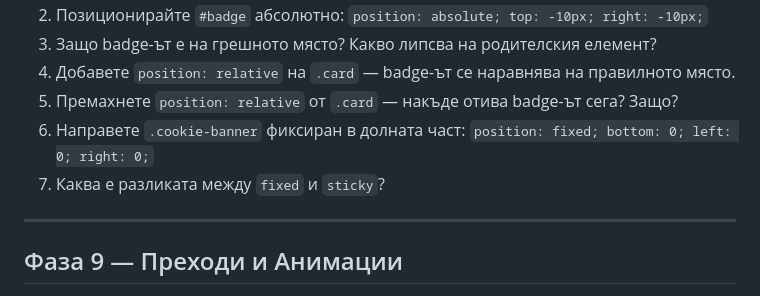
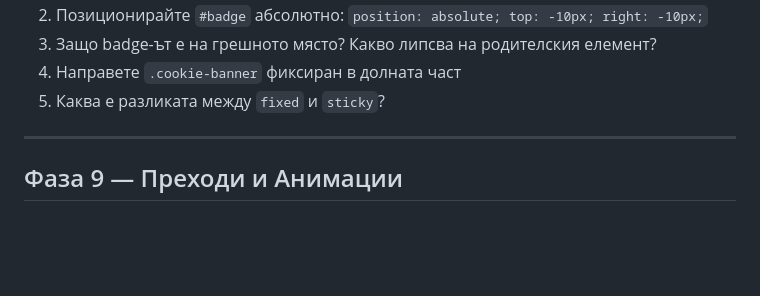
Before and after one commit to Dannysht/fmi-frontend-demo, a Markdown page: css-exercise/TASKS.md, the part around one of its changes. GitHub-like rendering; blank space fills up the shorter version.

```diff
--- a/css-exercise/TASKS.md
+++ b/css-exercise/TASKS.md
@@ -128,9 +103,7 @@
  2. Позиционирайте `#badge` абсолютно: `position: absolute; top: -10px; right: -10px;`
  3. Защо badge-ът е на грешното място? Какво липсва на родителския елемент?
- 4. Добавете `position: relative` на `.card` — badge-ът се наравнява на правилното място.
- 5. Премахнете `position: relative` от `.card` — накъде отива badge-ът сега? Защо?
- 6. Направете `.cookie-banner` фиксиран в долната част: `position: fixed; bottom: 0; left: 0; right: 0;`
- 7. Каква е разликата между `fixed` и `sticky`?
+ 4. Направете `.cookie-banner` фиксиран в долната част
+ 5. Каква е разликата между `fixed` и `sticky`?
 
 ---
 
```
Also changed, not shown: other parts of css-exercise/TASKS.md (+45 -69 lines).
